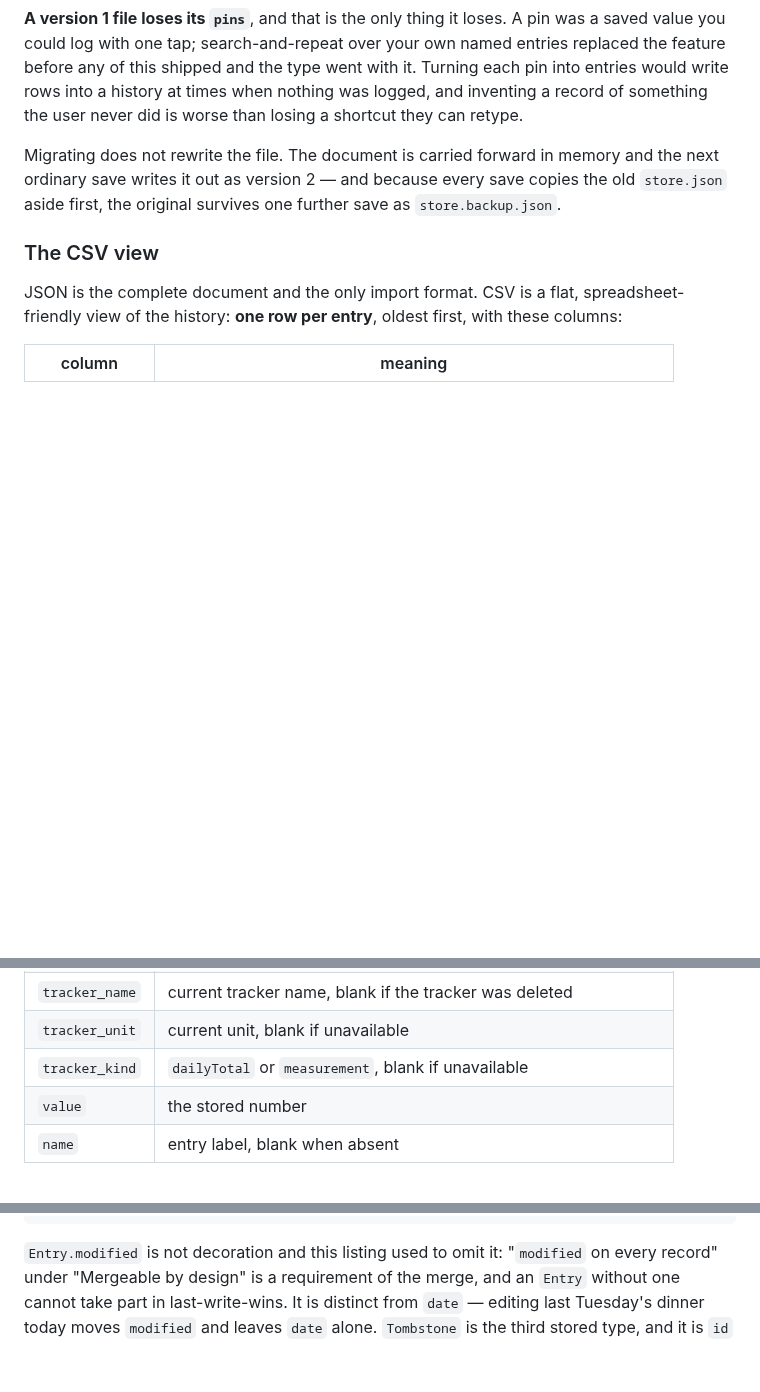
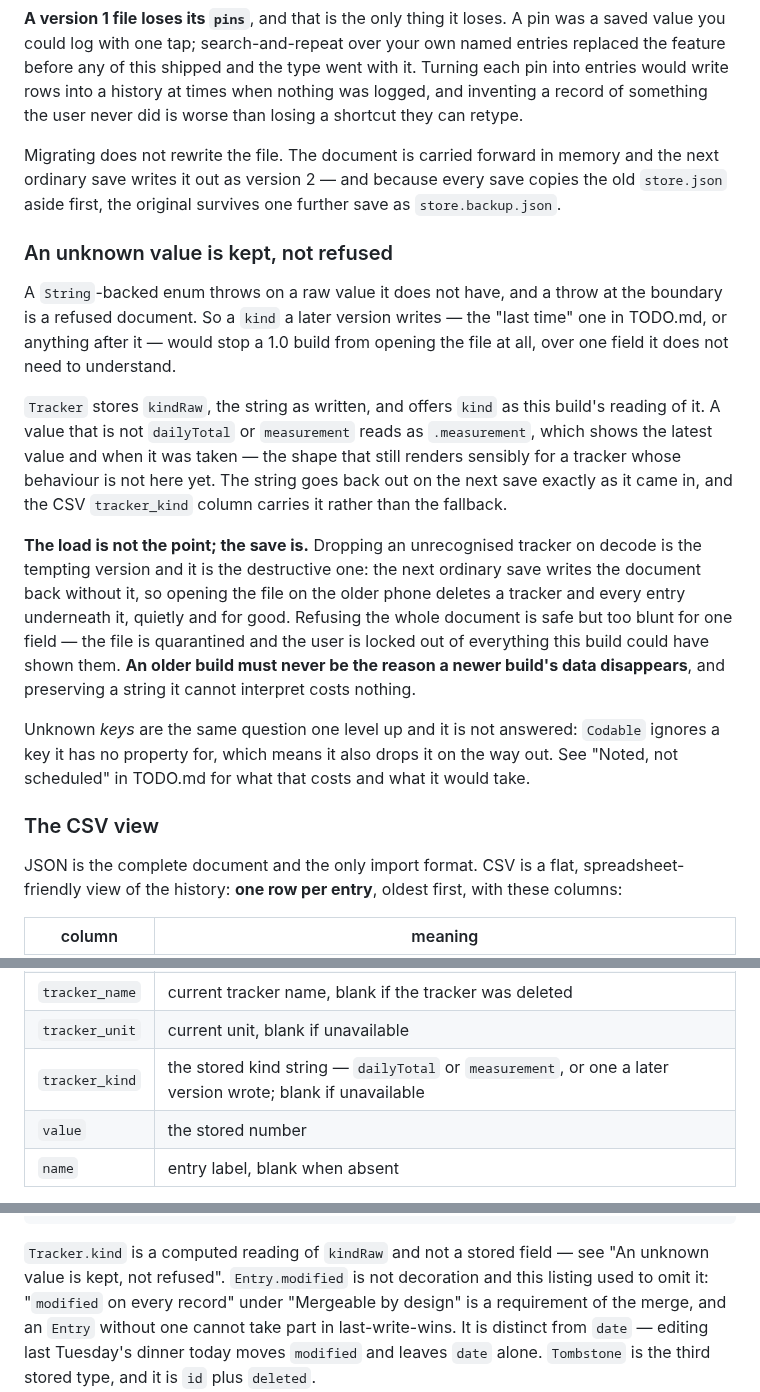
Before and after one commit to novoselov-ab/boring-tracker, a Markdown page: docs/TECH.md, 3 parts joined by grey strips. Drawn GitHub-style; blank space fills up the shorter version.

````diff
--- a/docs/TECH.md
+++ b/docs/TECH.md
@@ -167,6 +167,34 @@ and the next ordinary save writes it out as version 2 — and because every save
 copies the old `store.json` aside first, the original survives one further save
 as `store.backup.json`.
 
+### An unknown value is kept, not refused
+
+A `String`-backed enum throws on a raw value it does not have, and a throw at
+the boundary is a refused document. So a `kind` a later version writes — the
+"last time" one in TODO.md, or anything after it — would stop a 1.0 build from
+opening the file at all, over one field it does not need to understand.
+
+`Tracker` stores `kindRaw`, the string as written, and offers `kind` as this
+build's reading of it. A value that is not `dailyTotal` or `measurement` reads
+as `.measurement`, which shows the latest value and when it was taken — the
+shape that still renders sensibly for a tracker whose behaviour is not here
+yet. The string goes back out on the next save exactly as it came in, and the
+CSV `tracker_kind` column carries it rather than the fallback.
+
+**The load is not the point; the save is.** Dropping an unrecognised tracker on
+decode is the tempting version and it is the destructive one: the next ordinary
+save writes the document back without it, so opening the file on the older
+phone deletes a tracker and every entry underneath it, quietly and for good.
+Refusing the whole document is safe but too blunt for one field — the file is
+quarantined and the user is locked out of everything this build could have
+shown them. **An older build must never be the reason a newer build's data
+disappears**, and preserving a string it cannot interpret costs nothing.
+
+Unknown *keys* are the same question one level up and it is not answered:
+`Codable` ignores a key it has no property for, which means it also drops it on
+the way out. See "Noted, not scheduled" in TODO.md for what that costs and what
+it would take.
+
 ### The CSV view
 
 JSON is the complete document and the only import format. CSV is a flat,
@@ -181,7 +209,7 @@ with these columns:
 | `tracker_id` | referenced tracker UUID, retained even if the tracker was deleted |
 | `tracker_name` | current tracker name, blank if the tracker was deleted |
 | `tracker_unit` | current unit, blank if unavailable |
-| `tracker_kind` | `dailyTotal` or `measurement`, blank if unavailable |
+| `tracker_kind` | the stored kind string — `dailyTotal` or `measurement`, or one a later version wrote; blank if unavailable |
 | `value` | the stored number |
 | `name` | entry label, blank when absent |
 
@@ -517,7 +545,8 @@ struct Entry: Codable, Identifiable, Hashable, Sendable {
 }
 ```
 
-`Entry.modified` is not decoration and this listing used to omit it: "`modified`
+`Tracker.kind` is a computed reading of `kindRaw` and not a stored field — see
+"An unknown value is kept, not refused". `Entry.modified` is not decoration and this listing used to omit it: "`modified`
 on every record" under "Mergeable by design" is a requirement of the merge, and
 an `Entry` without one cannot take part in last-write-wins. It is distinct from
 `date` — editing last Tuesday's dinner today moves `modified` and leaves `date`
````
Also changed, not shown: other parts of docs/TECH.md (+1 -1 lines), docs/TODO.md (+43 -0 lines).
